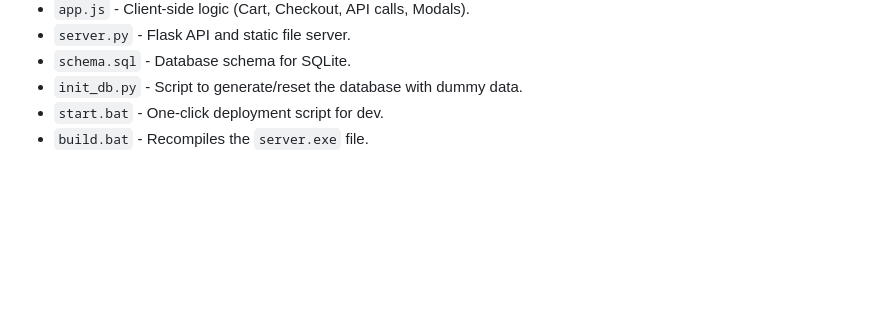
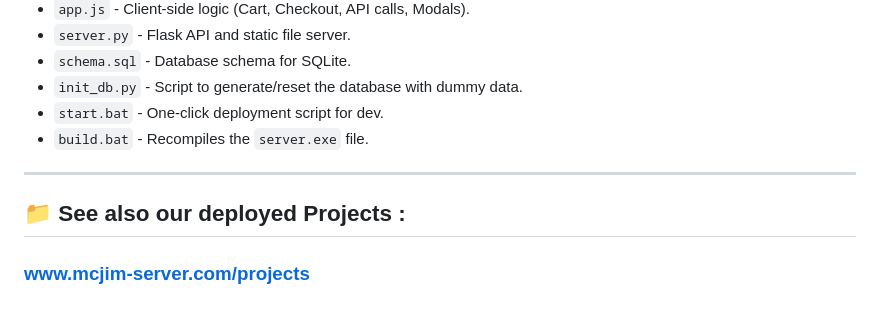
Before and after one commit to McJim69/store-pos, a Markdown page: README.md, the part around the change. GitHub-like rendering; blank space fills up the shorter version.

```diff
--- a/README.md
+++ b/README.md
@@ -60,3 +60,9 @@ Because the POS is served via Flask on `0.0.0.0:5000`, you can access it from an
 - `init_db.py` - Script to generate/reset the database with dummy data.
 - `start.bat` - One-click deployment script for dev.
 - `build.bat` - Recompiles the `server.exe` file.
+
+---
+
+## 📁 See also our deployed Projects :
+
+### www.mcjim-server.com/projects
```
